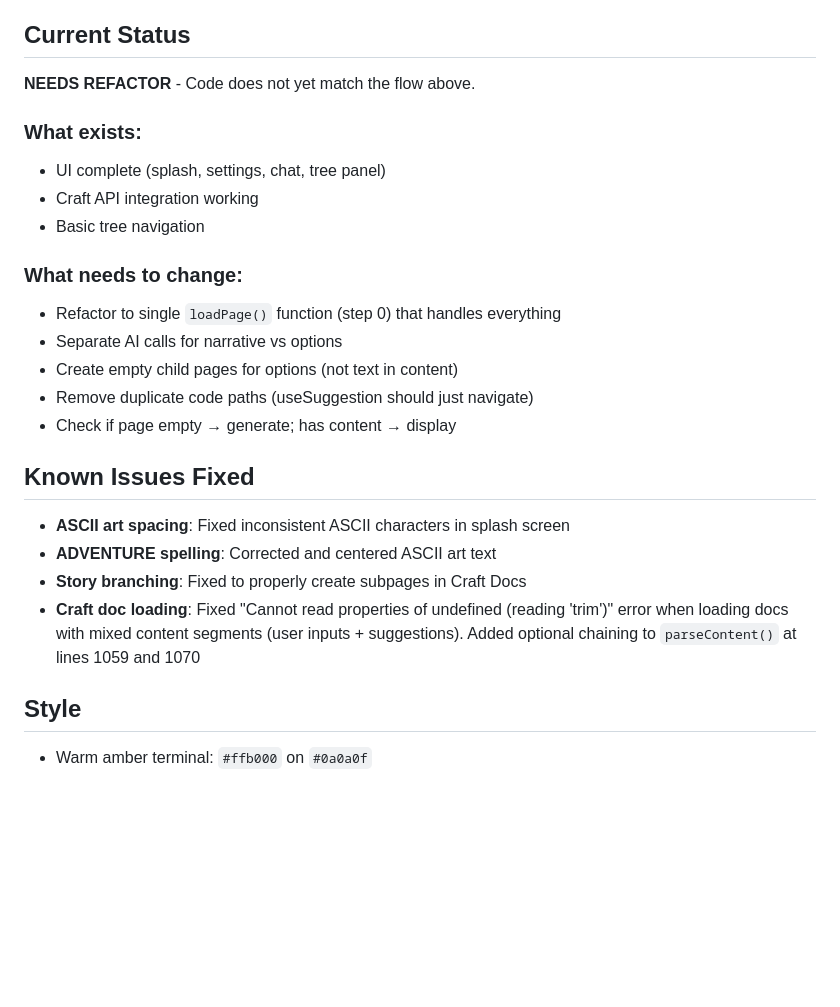
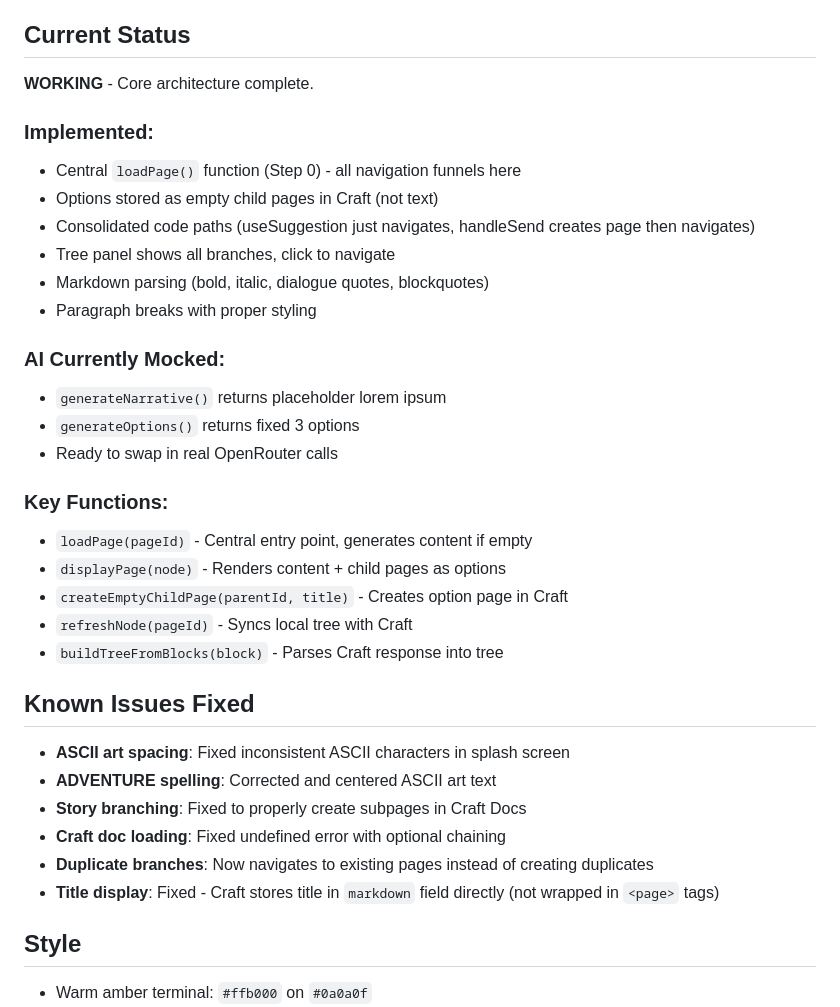
Before and after one commit to eternalpriyan/Craft-Your-Own-Adventure, a Markdown page: CLAUDE.md, the part around the change. GitHub-like rendering; blank space fills up the shorter version.

Commit message:
Update CLAUDE.md to reflect completed refactor
- Status changed from NEEDS REFACTOR to WORKING
- Documented implemented features and key functions
- Note that AI is currently mocked for debugging
- Added recent bug fixes to known issues

🤖 Generated with [Claude Code](https://claude.com/claude-code)

Co-Authored-By: Claude Opus 4.5 <noreply@anthropic.com>

```diff
--- a/CLAUDE.md
+++ b/CLAUDE.md
@@ -131,25 +131,35 @@ Example: ["Search the room", "Open the door", "Call for help"]"
 
 ## Current Status
 
-**NEEDS REFACTOR** - Code does not yet match the flow above.
+**WORKING** - Core architecture complete.
 
-### What exists:
-- UI complete (splash, settings, chat, tree panel)
-- Craft API integration working
-- Basic tree navigation
+### Implemented:
+- Central `loadPage()` function (Step 0) - all navigation funnels here
+- Options stored as empty child pages in Craft (not text)
+- Consolidated code paths (useSuggestion just navigates, handleSend creates page then navigates)
+- Tree panel shows all branches, click to navigate
+- Markdown parsing (bold, italic, dialogue quotes, blockquotes)
+- Paragraph breaks with proper styling
 
-### What needs to change:
-- Refactor to single `loadPage()` function (step 0) that handles everything
-- Separate AI calls for narrative vs options
-- Create empty child pages for options (not text in content)
-- Remove duplicate code paths (useSuggestion should just navigate)
-- Check if page empty → generate; has content → display
+### AI Currently Mocked:
+- `generateNarrative()` returns placeholder lorem ipsum
+- `generateOptions()` returns fixed 3 options
+- Ready to swap in real OpenRouter calls
+
+### Key Functions:
+- `loadPage(pageId)` - Central entry point, generates content if empty
+- `displayPage(node)` - Renders content + child pages as options
+- `createEmptyChildPage(parentId, title)` - Creates option page in Craft
+- `refreshNode(pageId)` - Syncs local tree with Craft
+- `buildTreeFromBlocks(block)` - Parses Craft response into tree
 
 ## Known Issues Fixed
 - **ASCII art spacing**: Fixed inconsistent ASCII characters in splash screen
 - **ADVENTURE spelling**: Corrected and centered ASCII art text
 - **Story branching**: Fixed to properly create subpages in Craft Docs
-- **Craft doc loading**: Fixed "Cannot read properties of undefined (reading 'trim')" error when loading docs with mixed content segments (user inputs + suggestions). Added optional chaining to `parseContent()` at lines 1059 and 1070
+- **Craft doc loading**: Fixed undefined error with optional chaining
+- **Duplicate branches**: Now navigates to existing pages instead of creating duplicates
+- **Title display**: Fixed - Craft stores title in `markdown` field directly (not wrapped in `<page>` tags)
 
 ## Style
 - Warm amber terminal: `#ffb000` on `#0a0a0f`
```
